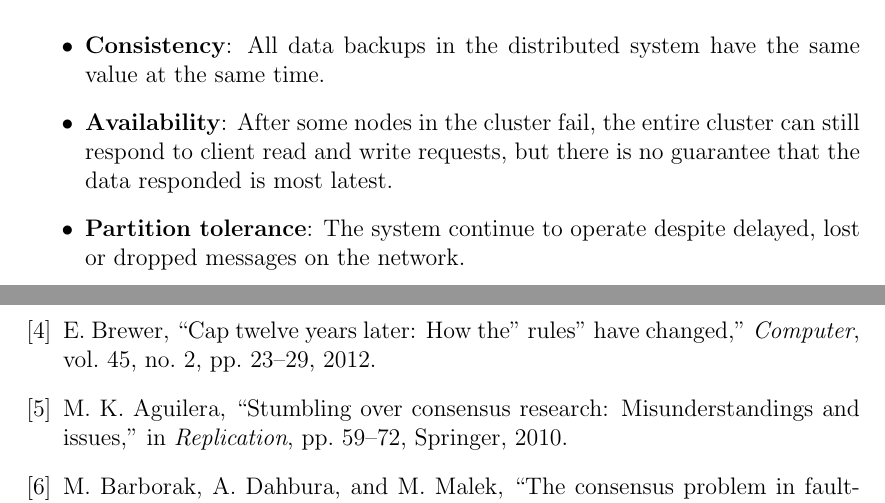
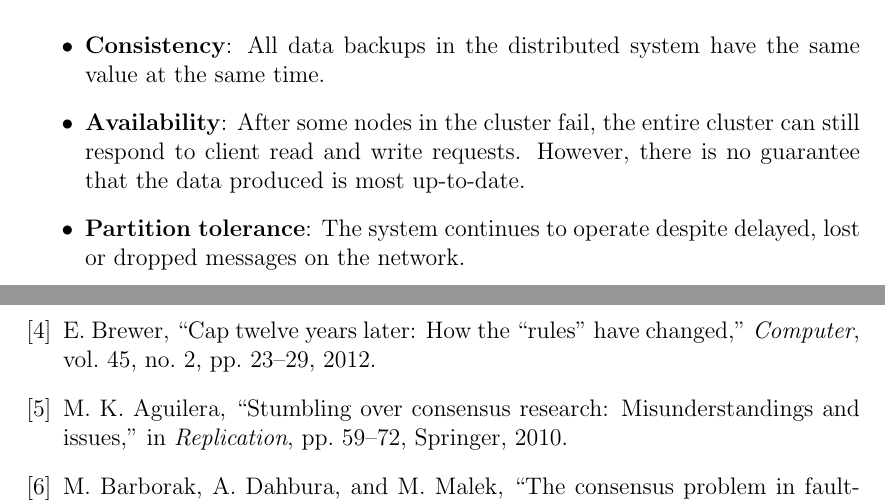
Before and after one commit to JosephVuoto/raft-java, a LaTeX document (report/main.tex): two parts of pages 2 and 7 of 7, joined at a grey line, cut so that both start at the same text. Compiled offline with pdfLaTeX.

Commit message:
Refine expression of §2.2 (CAP Theorem)

```diff
--- a/report/main.tex
+++ b/report/main.tex
@@ -100,9 +100,9 @@ impossible for an algorithm to provide more than two of these three properties:
 	\item \textbf{Consistency}: All data backups in the distributed system have
     the same value at the same time.
 	\item \textbf{Availability}: After some nodes in the cluster fail, the entire
-    cluster can still respond to client read and write requests, but there is no
-    guarantee that the data responded is most latest.
-	\item \textbf{Partition tolerance}: The system continue to operate despite
+    cluster can still respond to client read and write requests. However, there
+    is no guarantee that the data produced is most up-to-date.
+	\item \textbf{Partition tolerance}: The system continues to operate despite
     delayed, lost or dropped messages on the network.
 \end{itemize}
 
```
Also changed, not shown: report/main.bib (+1 -1 lines).
